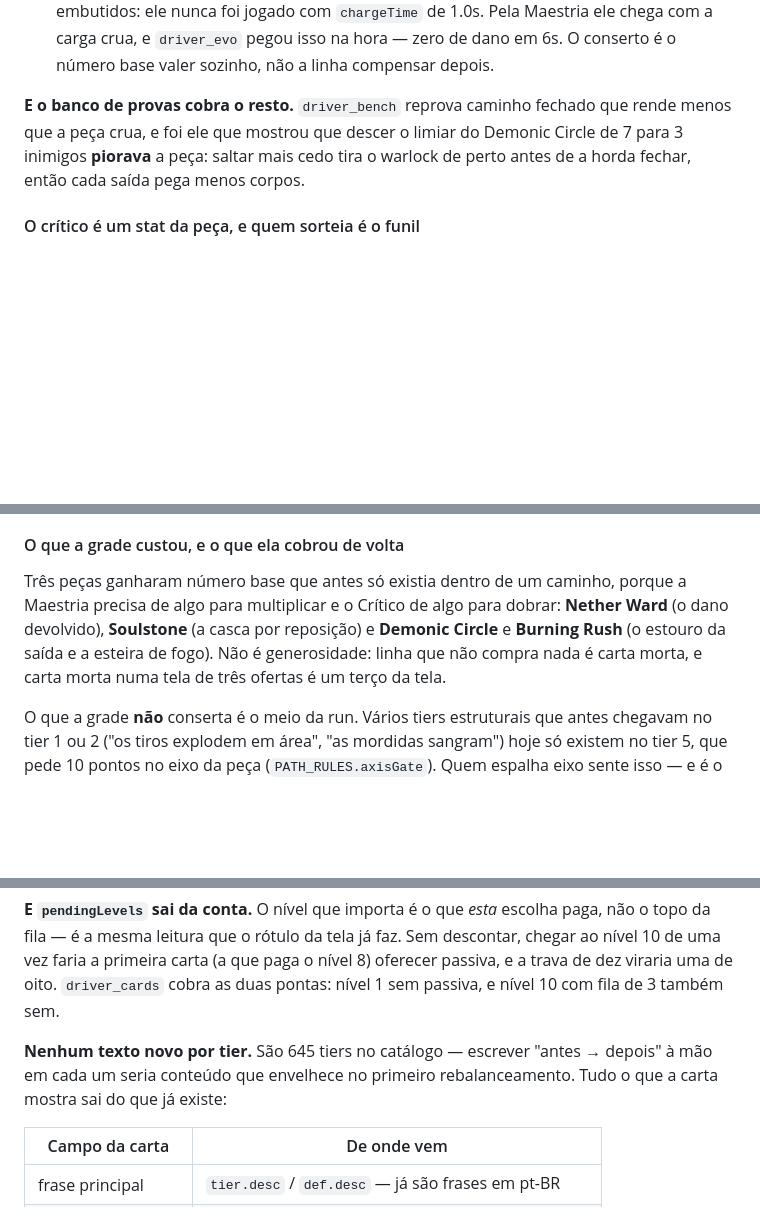
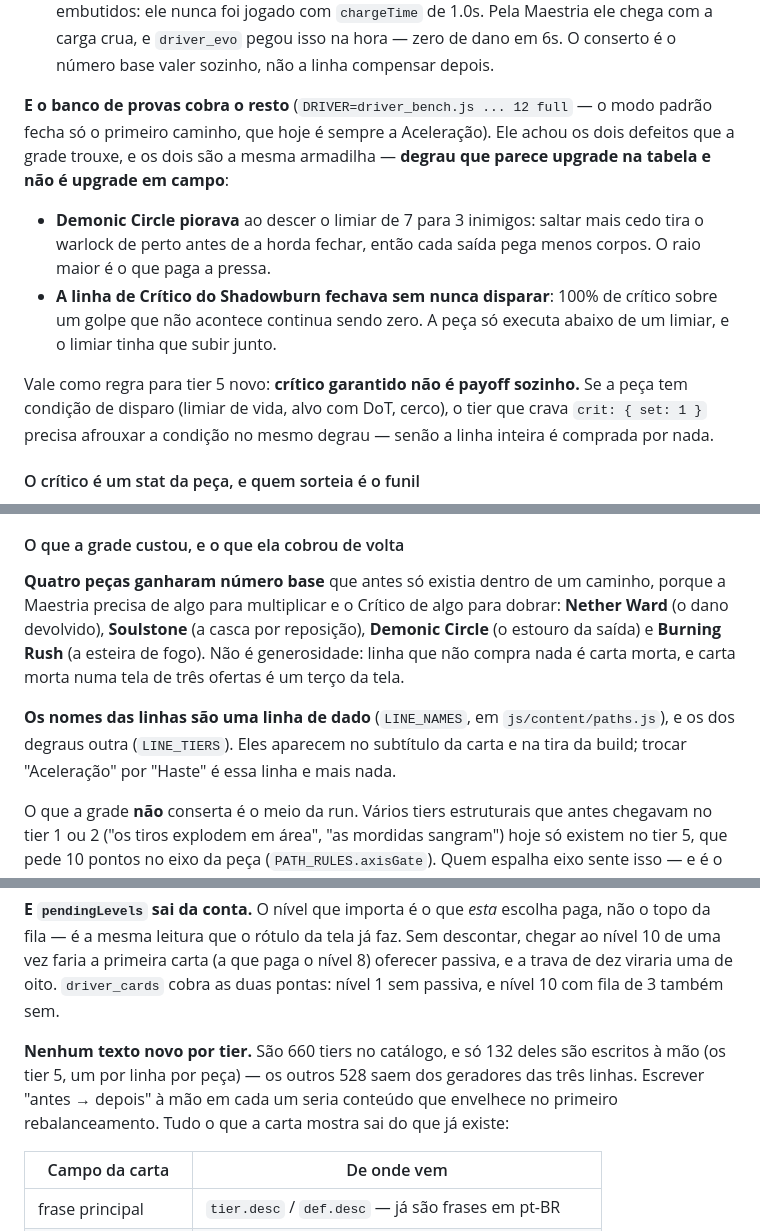
Before and after one commit to GabrielVentrice/wow-survivor-game, a Markdown page: CLAUDE.md, 3 parts joined by grey strips. GitHub-like rendering; blank space fills up the shorter version.

Commit message:
docs: registra a grade de tres linhas no CLAUDE.md e no tools/README
O que faltava documentar nao era o mecanismo (ja estava na secao "As tres
linhas") e sim os pontos do texto antigo que passaram a mentir:

- a apresentacao dizia que Bloons emprestava "caminhos que trocam a
  identidade da peca", e hoje o que ele empresta e a profundidade: os
  tres caminhos sao os mesmos em toda peca e a troca de identidade mora
  no tier 5;
- "645 tiers" virou 660, e o numero que importa agora e outro: so 132
  sao escritos a mao, os outros 528 saem dos geradores;
- `tools/README` ganhou por que o modo `full` do banco e o unico que
  mede as tres linhas (o padrao fecha o primeiro caminho, que hoje e
  sempre a Aceleracao) e por que uma reprovacao dele continua vermelha
  de proposito.

E uma regra nova que os dois defeitos achados pelo banco tem em comum:
critico garantido nao e payoff sozinho. Peca com condicao de disparo
precisa afrouxar a condicao no mesmo degrau que crava `crit: {set: 1}`,
senao a linha inteira e comprada por nada.

Co-Authored-By: Claude Opus 5 <noreply@anthropic.com>
Claude-Session: https://claude.ai/code/session_01GJvmjajWVXfndT5gTatKDj

```diff
--- a/CLAUDE.md
+++ b/CLAUDE.md
@@ -272,10 +276,22 @@ Três regras que caíram daí, e as três custaram uma medição:
   zero de dano em 6s. O conserto é o número base valer sozinho, não a linha
   compensar depois.
 
-**E o banco de provas cobra o resto.** `driver_bench` reprova caminho fechado
-que rende menos que a peça crua, e foi ele que mostrou que descer o limiar do
-Demonic Circle de 7 para 3 inimigos **piorava** a peça: saltar mais cedo tira o
-warlock de perto antes de a horda fechar, então cada saída pega menos corpos.
+**E o banco de provas cobra o resto** (`DRIVER=driver_bench.js ... 12 full` — o
+modo padrão fecha só o primeiro caminho, que hoje é sempre a Aceleração). Ele
+achou os dois defeitos que a grade trouxe, e os dois são a mesma armadilha —
+**degrau que parece upgrade na tabela e não é upgrade em campo**:
+
+- **Demonic Circle piorava** ao descer o limiar de 7 para 3 inimigos: saltar
+  mais cedo tira o warlock de perto antes de a horda fechar, então cada saída
+  pega menos corpos. O raio maior é o que paga a pressa.
+- **A linha de Crítico do Shadowburn fechava sem nunca disparar**: 100% de
+  crítico sobre um golpe que não acontece continua sendo zero. A peça só executa
+  abaixo de um limiar, e o limiar tinha que subir junto.
+
+Vale como regra para tier 5 novo: **crítico garantido não é payoff sozinho.** Se
+a peça tem condição de disparo (limiar de vida, alvo com DoT, cerco), o tier que
+crava `crit: { set: 1 }` precisa afrouxar a condição no mesmo degrau — senão a
+linha inteira é comprada por nada.
 
 #### O crítico é um stat da peça, e quem sorteia é o funil
 
@@ -310,12 +326,17 @@ investisse, e ninguém investe no que nunca viu.
 
 #### O que a grade custou, e o que ela cobrou de volta
 
-Três peças ganharam número base que antes só existia dentro de um caminho,
-porque a Maestria precisa de algo para multiplicar e o Crítico de algo para
-dobrar: **Nether Ward** (o dano devolvido), **Soulstone** (a casca por
-reposição) e **Demonic Circle** e **Burning Rush** (o estouro da saída e a
-esteira de fogo). Não é generosidade: linha que não compra nada é carta morta,
-e carta morta numa tela de três ofertas é um terço da tela.
+**Quatro peças ganharam número base** que antes só existia dentro de um
+caminho, porque a Maestria precisa de algo para multiplicar e o Crítico de algo
+para dobrar: **Nether Ward** (o dano devolvido), **Soulstone** (a casca por
+reposição), **Demonic Circle** (o estouro da saída) e **Burning Rush** (a
+esteira de fogo). Não é generosidade: linha que não compra nada é carta morta, e
+carta morta numa tela de três ofertas é um terço da tela.
+
+**Os nomes das linhas são uma linha de dado** (`LINE_NAMES`, em
+`js/content/paths.js`), e os dos degraus outra (`LINE_TIERS`). Eles aparecem no
+subtítulo da carta e na tira da build; trocar "Aceleração" por "Haste" é essa
+linha e mais nada.
 
 O que a grade **não** conserta é o meio da run. Vários tiers estruturais que
 antes chegavam no tier 1 ou 2 ("os tiros explodem em área", "as mordidas
@@ -1738,9 +1759,11 @@ descontar, chegar ao nível 10 de uma vez faria a primeira carta (a que paga o
 nível 8) oferecer passiva, e a trava de dez viraria uma de oito. `driver_cards`
 cobra as duas pontas: nível 1 sem passiva, e nível 10 com fila de 3 também sem.
 
-**Nenhum texto novo por tier.** São 645 tiers no catálogo — escrever "antes →
-depois" à mão em cada um seria conteúdo que envelhece no primeiro
-rebalanceamento. Tudo o que a carta mostra sai do que já existe:
+**Nenhum texto novo por tier.** São 660 tiers no catálogo, e só 132 deles são
+escritos à mão (os tier 5, um por linha por peça) — os outros 528 saem dos
+geradores das três linhas. Escrever "antes → depois" à mão em cada um seria
+conteúdo que envelhece no primeiro rebalanceamento. Tudo o que a carta mostra
+sai do que já existe:
 
 | Campo da carta | De onde vem |
 |---|---|
```
Also changed, not shown: other parts of CLAUDE.md (+4 -0 lines), tools/README.md (+14 -1 lines).
